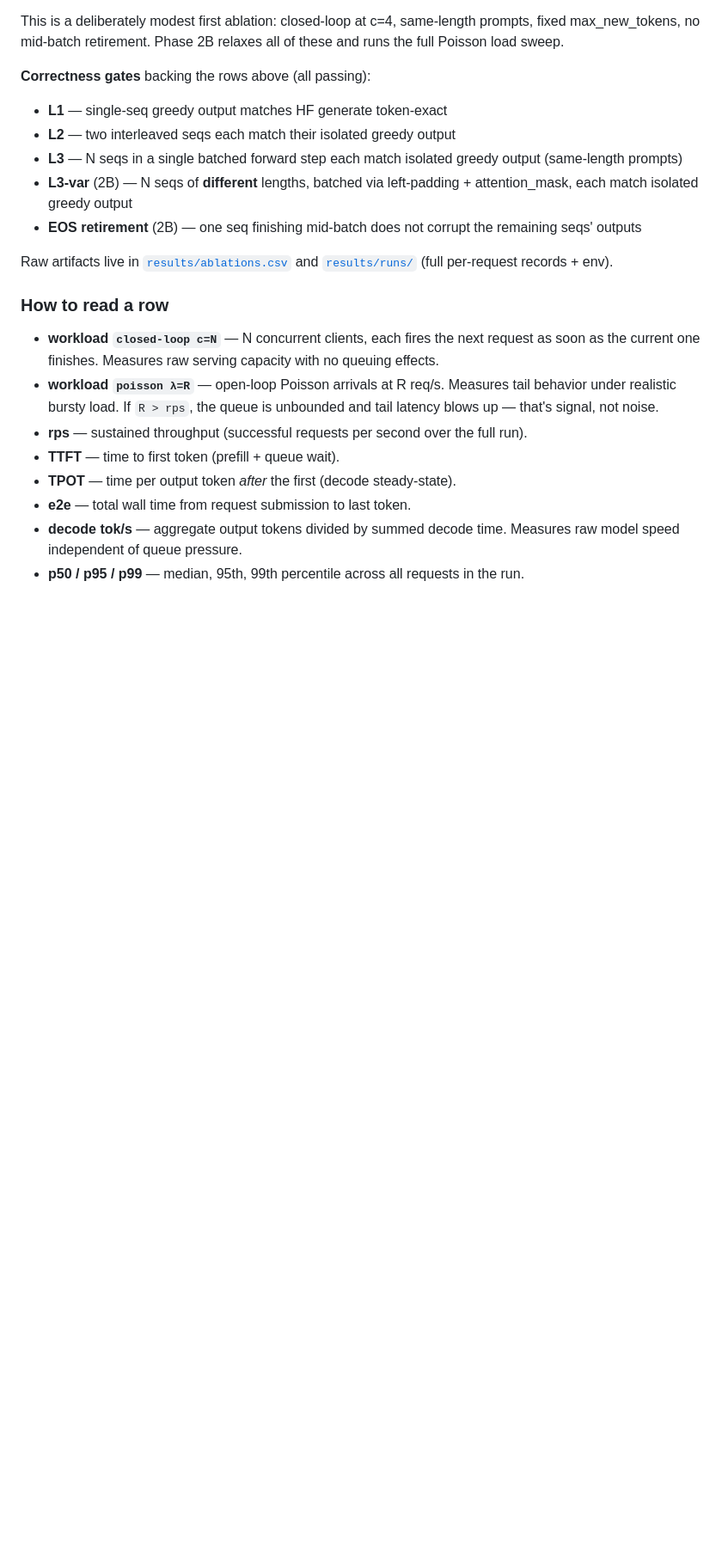
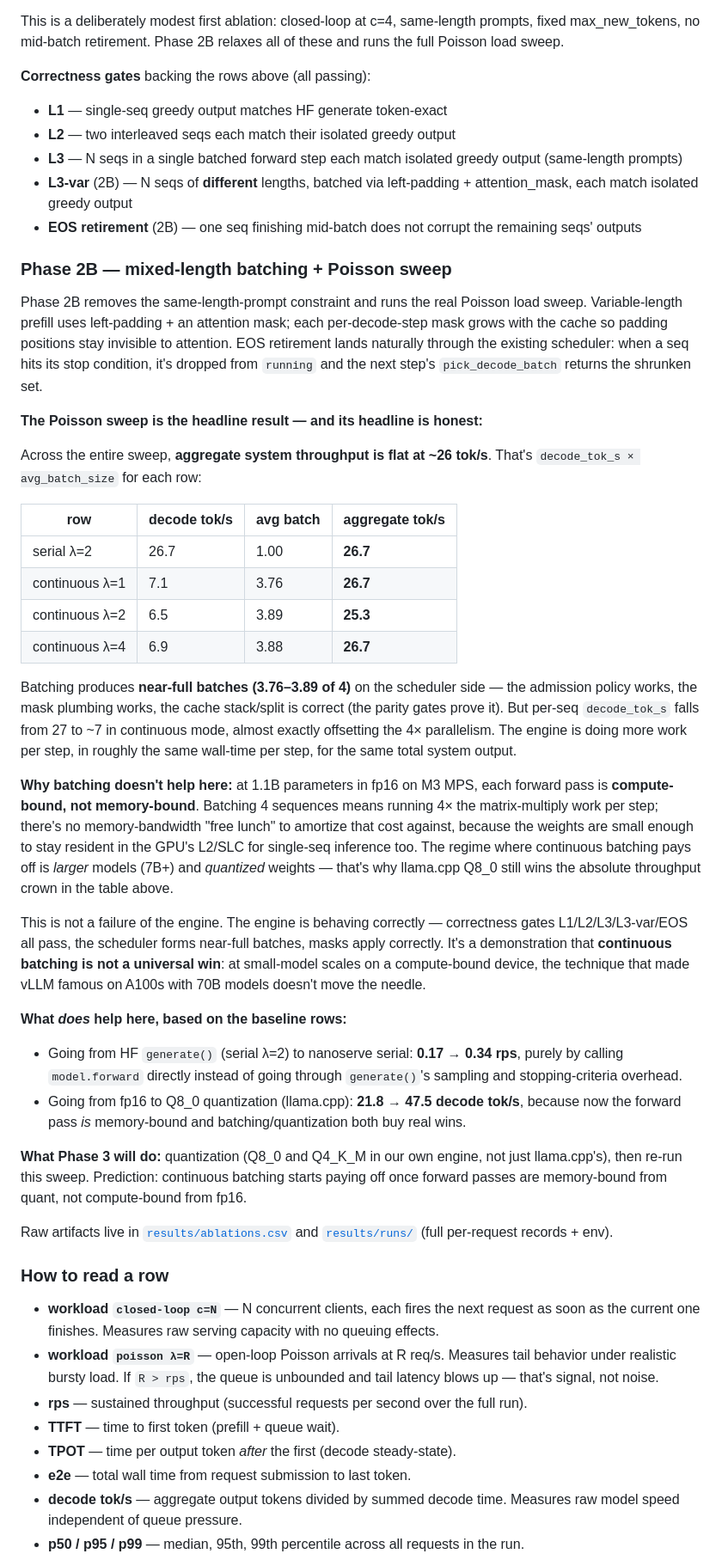
Before and after one commit to sushildalavi/nanoserve, a Markdown page: README.md, the part around one of its changes. Shown at 86% size. Rendered like a GitHub page; blank space fills up the shorter version.

Commit message:
readme: phase 2b sweep results + honest compute-bound finding

```diff
--- a/README.md
+++ b/README.md
@@ -68,6 +72,33 @@ This is a deliberately modest first ablation: closed-loop at c=4, same-length pr
 - **L3** — N seqs in a single batched forward step each match isolated greedy output (same-length prompts)
 - **L3-var** (2B) — N seqs of **different** lengths, batched via left-padding + attention_mask, each match isolated greedy output
 - **EOS retirement** (2B) — one seq finishing mid-batch does not corrupt the remaining seqs' outputs
+
+### Phase 2B — mixed-length batching + Poisson sweep
+
+Phase 2B removes the same-length-prompt constraint and runs the real Poisson load sweep. Variable-length prefill uses left-padding + an attention mask; each per-decode-step mask grows with the cache so padding positions stay invisible to attention. EOS retirement lands naturally through the existing scheduler: when a seq hits its stop condition, it's dropped from `running` and the next step's `pick_decode_batch` returns the shrunken set.
+
+**The Poisson sweep is the headline result — and its headline is honest:**
+
+Across the entire sweep, **aggregate system throughput is flat at ~26 tok/s**. That's `decode_tok_s × avg_batch_size` for each row:
+
+| row | decode tok/s | avg batch | aggregate tok/s |
+|---|---|---|---|
+| serial λ=2         | 26.7 | 1.00 | **26.7** |
+| continuous λ=1     |  7.1 | 3.76 | **26.7** |
+| continuous λ=2     |  6.5 | 3.89 | **25.3** |
+| continuous λ=4     |  6.9 | 3.88 | **26.7** |
+
+Batching produces **near-full batches (3.76–3.89 of 4)** on the scheduler side — the admission policy works, the mask plumbing works, the cache stack/split is correct (the parity gates prove it). But per-seq `decode_tok_s` falls from 27 to ~7 in continuous mode, almost exactly offsetting the 4× parallelism. The engine is doing more work per step, in roughly the same wall-time per step, for the same total system output.
+
+**Why batching doesn't help here:** at 1.1B parameters in fp16 on M3 MPS, each forward pass is **compute-bound, not memory-bound**. Batching 4 sequences means running 4× the matrix-multiply work per step; there's no memory-bandwidth "free lunch" to amortize that cost against, because the weights are small enough to stay resident in the GPU's L2/SLC for single-seq inference too. The regime where continuous batching pays off is *larger* models (7B+) and *quantized* weights — that's why llama.cpp Q8_0 still wins the absolute throughput crown in the table above.
+
+This is not a failure of the engine. The engine is behaving correctly — correctness gates L1/L2/L3/L3-var/EOS all pass, the scheduler forms near-full batches, masks apply correctly. It's a demonstration that **continuous batching is not a universal win**: at small-model scales on a compute-bound device, the technique that made vLLM famous on A100s with 70B models doesn't move the needle.
+
+**What *does* help here, based on the baseline rows:**
+- Going from HF `generate()` (serial λ=2) to nanoserve serial: **0.17 → 0.34 rps**, purely by calling `model.forward` directly instead of going through `generate()`'s sampling and stopping-criteria overhead.
+- Going from fp16 to Q8_0 quantization (llama.cpp): **21.8 → 47.5 decode tok/s**, because now the forward pass *is* memory-bound and batching/quantization both buy real wins.
+
+**What Phase 3 will do:** quantization (Q8_0 and Q4_K_M in our own engine, not just llama.cpp's), then re-run this sweep. Prediction: continuous batching starts paying off once forward passes are memory-bound from quant, not compute-bound from fp16.
 
 Raw artifacts live in [`results/ablations.csv`](results/ablations.csv) and [`results/runs/`](results/runs/) (full per-request records + env).
 
```
Also changed, not shown: other parts of README.md (+6 -2 lines).
